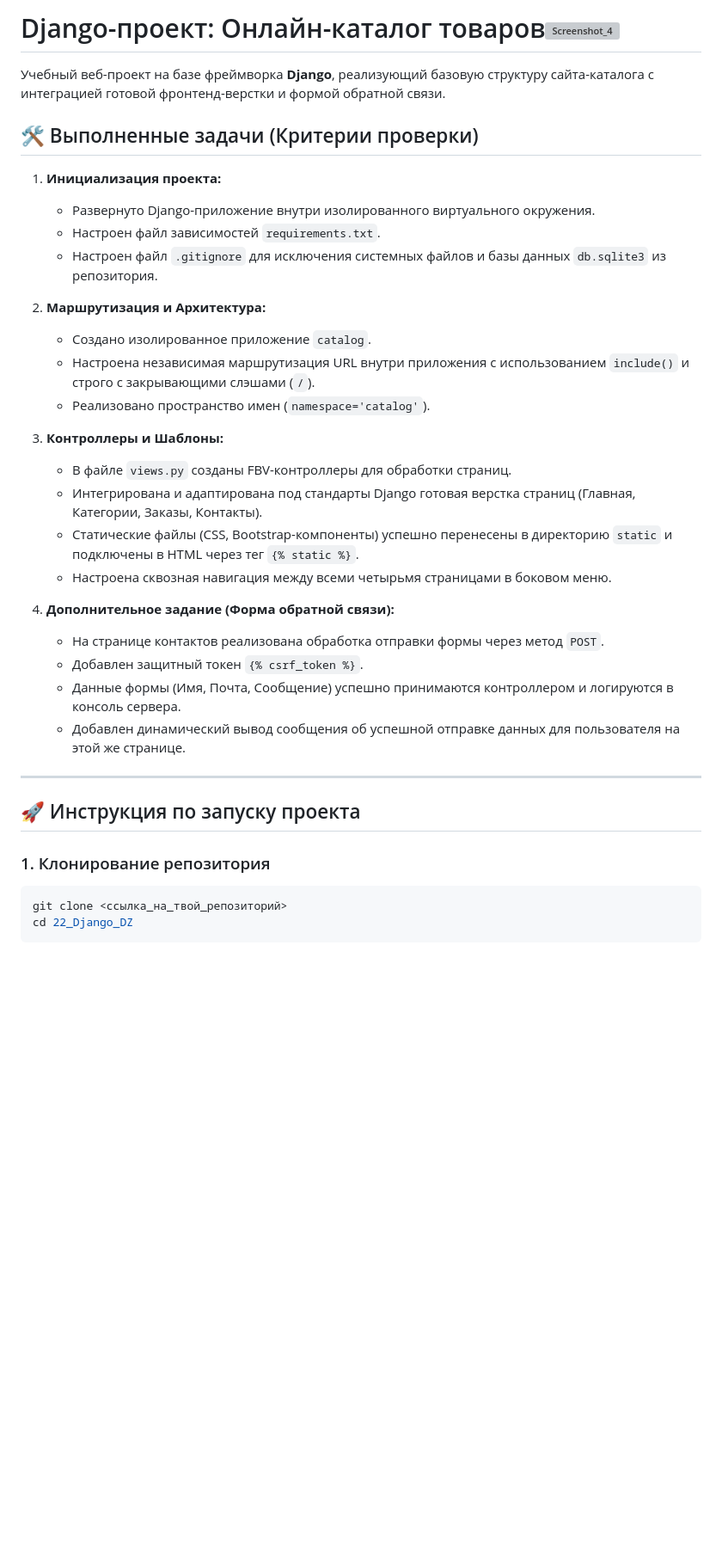
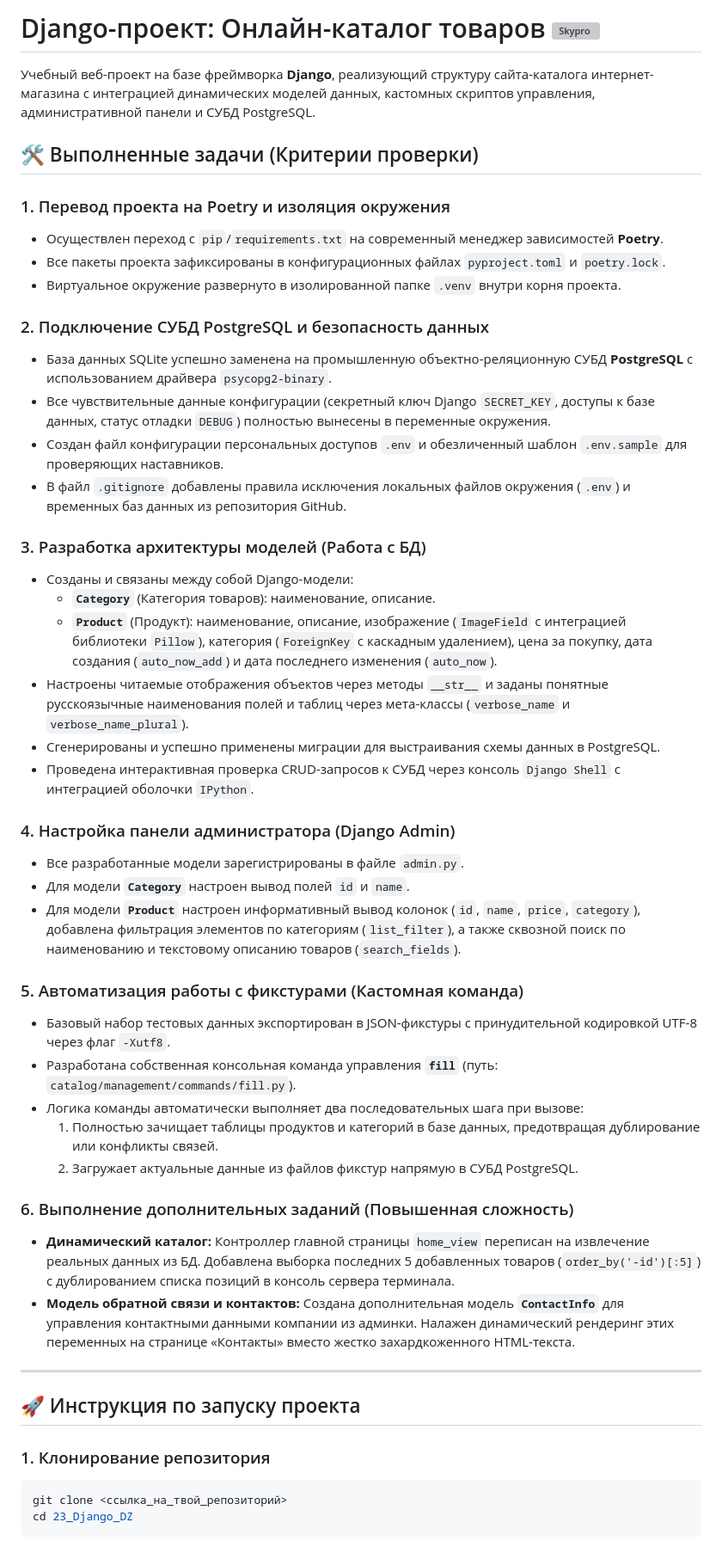
Before and after one commit to konstantin-X-42/23_Django_DZ, a Markdown page: README.md, the part around one of its changes. Shown at 86% size. Rendered like a GitHub page; blank space fills up the shorter version; grey boxes are pictures that could not be loaded.

Commit message:
правка Readme

````diff
--- a/README.md
+++ b/README.md
@@ -1,30 +1,43 @@
-# Django-проект: Онлайн-каталог товаров<img width="137" height="41" alt="Screenshot_4" src="https://github.com/user-attachments/assets/ac708293-d4d3-4222-980d-a89643052ae0" />
+# Django-проект: Онлайн-каталог товаров <img width="137" height="41" alt="Skypro" src="https://github.com/user-attachments/assets/ac708293-d4d3-4222-980d-a89643052ae0" />
 
-Учебный веб-проект на базе фреймворка **Django**, реализующий базовую структуру сайта-каталога с интеграцией готовой фронтенд-верстки и формой обратной связи.
+Учебный веб-проект на базе фреймворка **Django**, реализующий структуру сайта-каталога интернет-магазина с интеграцией динамических моделей данных, кастомных скриптов управления, административной панели и СУБД PostgreSQL.
 
 ## 🛠 Выполненные задачи (Критерии проверки)
 
-1. **Инициализация проекта:**
-   * Развернуто Django-приложение внутри изолированного виртуального окружения.
-   * Настроен файл зависимостей `requirements.txt`.
-   * Настроен файл `.gitignore` для исключения системных файлов и базы данных `db.sqlite3` из репозитория.
+### 1. Перевод проекта на Poetry и изоляция окружения
+* Осуществлен переход с `pip`/`requirements.txt` на современный менеджер зависимостей **Poetry**.
+* Все пакеты проекта зафиксированы в конфигурационных файлах `pyproject.toml` и `poetry.lock`.
+* Виртуальное окружение развернуто в изолированной папке `.venv` внутри корня проекта.
 
-2. **Маршрутизация и Архитектура:**
-   * Создано изолированное приложение `catalog`.
-   * Настроена независимая маршрутизация URL внутри приложения с использованием `include()` и строго с закрывающими слэшами (`/`).
-   * Реализовано пространство имен (`namespace='catalog'`).
+### 2. Подключение СУБД PostgreSQL и безопасность данных
+* База данных SQLite успешно заменена на промышленную объектно-реляционную СУБД **PostgreSQL** с использованием драйвера `psycopg2-binary`.
+* Все чувствительные данные конфигурации (секретный ключ Django `SECRET_KEY`, доступы к базе данных, статус отладки `DEBUG`) полностью вынесены в переменные окружения.
+* Создан файл конфигурации персональных доступов `.env` и обезличенный шаблон `.env.sample` для проверяющих наставников.
+* В файл `.gitignore` добавлены правила исключения локальных файлов окружения (`.env`) и временных баз данных из репозитория GitHub.
 
-3. **Контроллеры и Шаблоны:**
-   * В файле `views.py` созданы FBV-контроллеры для обработки страниц.
-   * Интегрирована и адаптирована под стандарты Django готовая верстка страниц (Главная, Категории, Заказы, Контакты).
-   * Статические файлы (CSS, Bootstrap-компоненты) успешно перенесены в директорию `static` и подключены в HTML через тег `{% static %}`.
-   * Настроена сквозная навигация между всеми четырьмя страницами в боковом меню.
+### 3. Разработка архитектуры моделей (Работа с БД)
+* Созданы и связаны между собой Django-модели:
+  * **`Category`** (Категория товаров): наименование, описание.
+  * **`Product`** (Продукт): наименование, описание, изображение (`ImageField` с интеграцией библиотеки `Pillow`), категория (`ForeignKey` с каскадным удалением), цена за покупку, дата создания (`auto_now_add`) и дата последнего изменения (`auto_now`).
+* Настроены читаемые отображения объектов через методы `__str__` и заданы понятные русскоязычные наименования полей и таблиц через мета-классы (`verbose_name` и `verbose_name_plural`).
+* Сгенерированы и успешно применены миграции для выстраивания схемы данных в PostgreSQL.
+* Проведена интерактивная проверка CRUD-запросов к СУБД через консоль `Django Shell` с интеграцией оболочки `IPython`.
 
-4. **Дополнительное задание (Форма обратной связи):**
-   * На странице контактов реализована обработка отправки формы через метод `POST`.
-   * Добавлен защитный токен `{% csrf_token %}`.
-   * Данные формы (Имя, Почта, Сообщение) успешно принимаются контроллером и логируются в консоль сервера.
-   * Добавлен динамический вывод сообщения об успешной отправке данных для пользователя на этой же странице.
+### 4. Настройка панели администратора (Django Admin)
+* Все разработанные модели зарегистрированы в файле `admin.py`.
+* Для модели **`Category`** настроен вывод полей `id` и `name`.
+* Для модели **`Product`** настроен информативный вывод колонок (`id`, `name`, `price`, `category`), добавлена фильтрация элементов по категориям (`list_filter`), а также сквозной поиск по наименованию и текстовому описанию товаров (`search_fields`).
+
+### 5. Автоматизация работы с фикстурами (Кастомная команда)
+* Базовый набор тестовых данных экспортирован в JSON-фикстуры с принудительной кодировкой UTF-8 через флаг `-Xutf8`.
+* Разработана собственная консольная команда управления **`fill`** (путь: `catalog/management/commands/fill.py`).
+* Логика команды автоматически выполняет два последовательных шага при вызове:
+  1. Полностью зачищает таблицы продуктов и категорий в базе данных, предотвращая дублирование или конфликты связей.
+  2. Загружает актуальные данные из файлов фикстур напрямую в СУБД PostgreSQL.
+
+### 6. Выполнение дополнительных заданий (Повышенная сложность)
+* **Динамический каталог:** Контроллер главной страницы `home_view` переписан на извлечение реальных данных из БД. Добавлена выборка последних 5 добавленных товаров (`order_by('-id')[:5]`) с дублированием списка позиций в консоль сервера терминала.
+* **Модель обратной связи и контактов:** Создана дополнительная модель **`ContactInfo`** для управления контактными данными компании из админки. Налажен динамический рендеринг этих переменных на странице «Контакты» вместо жестко захардкоженного HTML-текста.
 
 ---
 
@@ -33,6 +46,6 @@
 ### 1. Клонирование репозитория
 ```bash
 git clone <ссылка_на_твой_репозиторий>
-cd 22_Django_DZ
+cd 23_Django_DZ
 ```
 
````
Also changed, not shown: other parts of README.md (+66 -51 lines).
